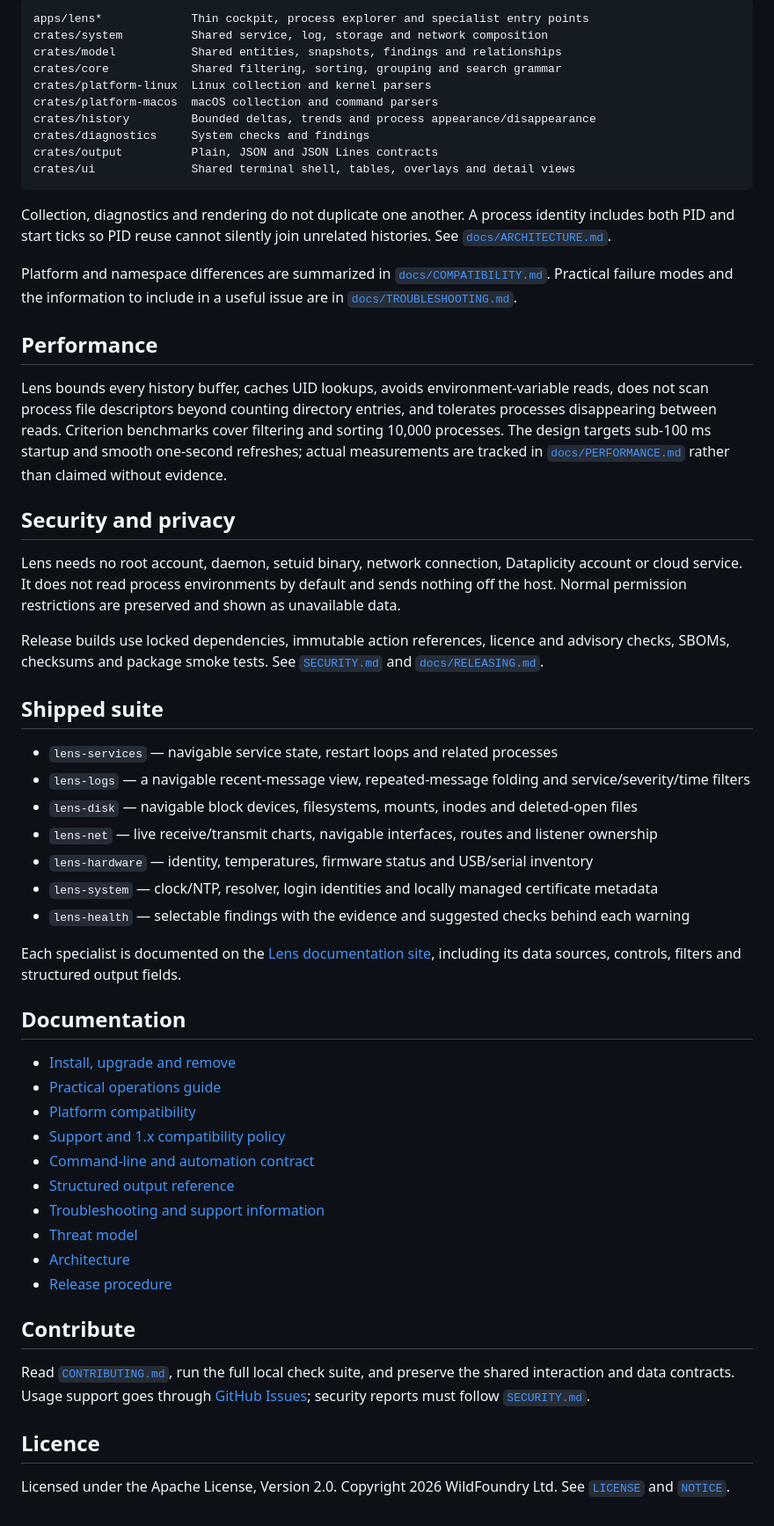
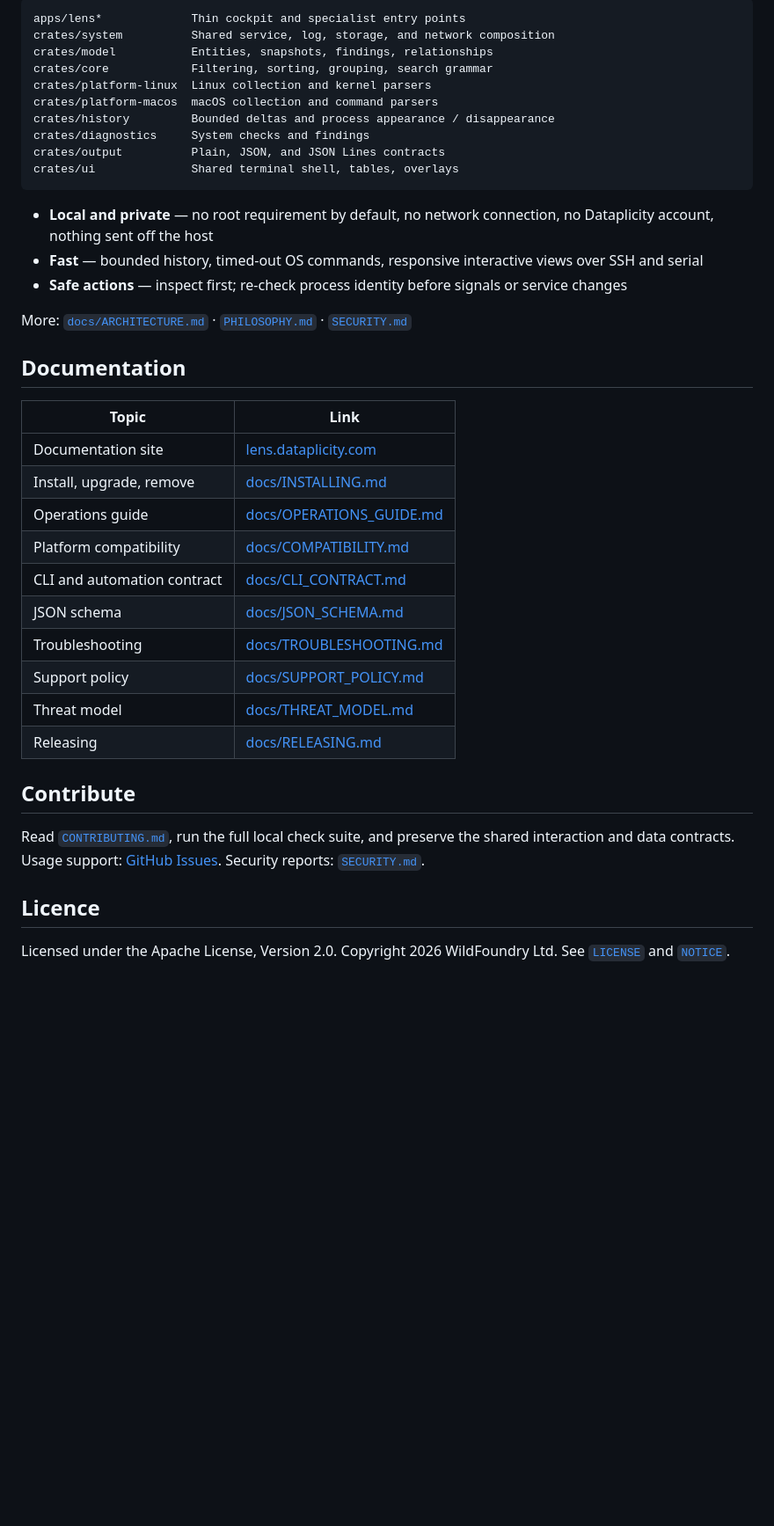
Before and after one commit to wildfoundry/dataplicity-lens, a Markdown page: README.md, the part around one of its changes. Shown at 88% size. Drawn GitHub-style; blank space fills up the shorter version.

````diff
--- a/README.md
+++ b/README.md
@@ -235,76 +202,47 @@ The workspace keeps applications thin and gives shared crates real responsibilit
 
 ```text
-apps/lens*             Thin cockpit, process explorer and specialist entry points
-crates/system          Shared service, log, storage and network composition
-crates/model           Shared entities, snapshots, findings and relationships
-crates/core            Shared filtering, sorting, grouping and search grammar
+apps/lens*             Thin cockpit and specialist entry points
+crates/system          Shared service, log, storage, and network composition
+crates/model           Entities, snapshots, findings, relationships
+crates/core            Filtering, sorting, grouping, search grammar
 crates/platform-linux  Linux collection and kernel parsers
 crates/platform-macos  macOS collection and command parsers
-crates/history         Bounded deltas, trends and process appearance/disappearance
+crates/history         Bounded deltas and process appearance / disappearance
 crates/diagnostics     System checks and findings
-crates/output          Plain, JSON and JSON Lines contracts
-crates/ui              Shared terminal shell, tables, overlays and detail views
+crates/output          Plain, JSON, and JSON Lines contracts
+crates/ui              Shared terminal shell, tables, overlays
 ```
 
-Collection, diagnostics and rendering do not duplicate one another. A process identity includes both
-PID and start ticks so PID reuse cannot silently join unrelated histories. See
-[`docs/ARCHITECTURE.md`](docs/ARCHITECTURE.md).
+- **Local and private** — no root requirement by default, no network connection, no Dataplicity
+  account, nothing sent off the host
+- **Fast** — bounded history, timed-out OS commands, responsive interactive views over SSH and serial
+- **Safe actions** — inspect first; re-check process identity before signals or service changes
 
-Platform and namespace differences are summarized in
-[`docs/COMPATIBILITY.md`](docs/COMPATIBILITY.md). Practical failure modes and the information to
-include in a useful issue are in [`docs/TROUBLESHOOTING.md`](docs/TROUBLESHOOTING.md).
-
-## Performance
-
-Lens bounds every history buffer, caches UID lookups, avoids environment-variable reads, does not scan
-process file descriptors beyond counting directory entries, and tolerates processes disappearing
-between reads. Criterion benchmarks cover filtering and sorting 10,000 processes. The design targets
-sub-100 ms startup and smooth one-second refreshes; actual measurements are tracked in
-[`docs/PERFORMANCE.md`](docs/PERFORMANCE.md) rather than claimed without evidence.
-
-## Security and privacy
-
-Lens needs no root account, daemon, setuid binary, network connection, Dataplicity account or
-cloud service. It does not read process environments by default and sends nothing off the host.
-Normal permission restrictions are preserved and shown as unavailable data.
-
-Release builds use locked dependencies, immutable action references, licence and advisory checks,
-SBOMs, checksums and package smoke tests. See [`SECURITY.md`](SECURITY.md) and
-[`docs/RELEASING.md`](docs/RELEASING.md).
-
-## Shipped suite
-
-- `lens-services` — navigable service state, restart loops and related processes
-- `lens-logs` — a navigable recent-message view, repeated-message folding and service/severity/time filters
-- `lens-disk` — navigable block devices, filesystems, mounts, inodes and deleted-open files
-- `lens-net` — live receive/transmit charts, navigable interfaces, routes and listener ownership
-- `lens-hardware` — identity, temperatures, firmware status and USB/serial inventory
-- `lens-system` — clock/NTP, resolver, login identities and locally managed certificate metadata
-- `lens-health` — selectable findings with the evidence and suggested checks behind each warning
-
-Each specialist is documented on the [Lens documentation site](https://lens.dataplicity.com/lens-suite.html),
-including its data sources, controls, filters and structured output fields.
+More: [`docs/ARCHITECTURE.md`](docs/ARCHITECTURE.md) · [`PHILOSOPHY.md`](PHILOSOPHY.md) ·
+[`SECURITY.md`](SECURITY.md)
 
 ## Documentation
 
-- [Install, upgrade and remove](docs/INSTALLING.md)
-- [Practical operations guide](docs/OPERATIONS_GUIDE.md)
-- [Platform compatibility](docs/COMPATIBILITY.md)
-- [Support and 1.x compatibility policy](docs/SUPPORT_POLICY.md)
-- [Command-line and automation contract](docs/CLI_CONTRACT.md)
-- [Structured output reference](docs/JSON_SCHEMA.md)
-- [Troubleshooting and support information](docs/TROUBLESHOOTING.md)
-- [Threat model](docs/THREAT_MODEL.md)
-- [Architecture](docs/ARCHITECTURE.md)
-- [Release procedure](docs/RELEASING.md)
+| Topic | Link |
+| --- | --- |
+| Documentation site | [lens.dataplicity.com](https://lens.dataplicity.com/) |
+| Install, upgrade, remove | [docs/INSTALLING.md](docs/INSTALLING.md) |
+| Operations guide | [docs/OPERATIONS_GUIDE.md](docs/OPERATIONS_GUIDE.md) |
+| Platform compatibility | [docs/COMPATIBILITY.md](docs/COMPATIBILITY.md) |
+| CLI and automation contract | [docs/CLI_CONTRACT.md](docs/CLI_CONTRACT.md) |
+| JSON schema | [docs/JSON_SCHEMA.md](docs/JSON_SCHEMA.md) |
+| Troubleshooting | [docs/TROUBLESHOOTING.md](docs/TROUBLESHOOTING.md) |
+| Support policy | [docs/SUPPORT_POLICY.md](docs/SUPPORT_POLICY.md) |
+| Threat model | [docs/THREAT_MODEL.md](docs/THREAT_MODEL.md) |
+| Releasing | [docs/RELEASING.md](docs/RELEASING.md) |
 
 ## Contribute
 
 Read [`CONTRIBUTING.md`](CONTRIBUTING.md), run the full local check suite, and preserve the shared
-interaction and data contracts. Usage support goes through [GitHub Issues](SUPPORT.md); security
-reports must follow [`SECURITY.md`](SECURITY.md).
+interaction and data contracts. Usage support: [GitHub Issues](SUPPORT.md). Security reports:
+[`SECURITY.md`](SECURITY.md).
 
 ## Licence
 
-Licensed under the Apache License, Version 2.0. Copyright 2026 WildFoundry Ltd. See [`LICENSE`](LICENSE)
-and [`NOTICE`](NOTICE).
+Licensed under the Apache License, Version 2.0. Copyright 2026 WildFoundry Ltd.
+See [`LICENSE`](LICENSE) and [`NOTICE`](NOTICE).
````
Also changed, not shown: other parts of README.md (+96 -129 lines).
